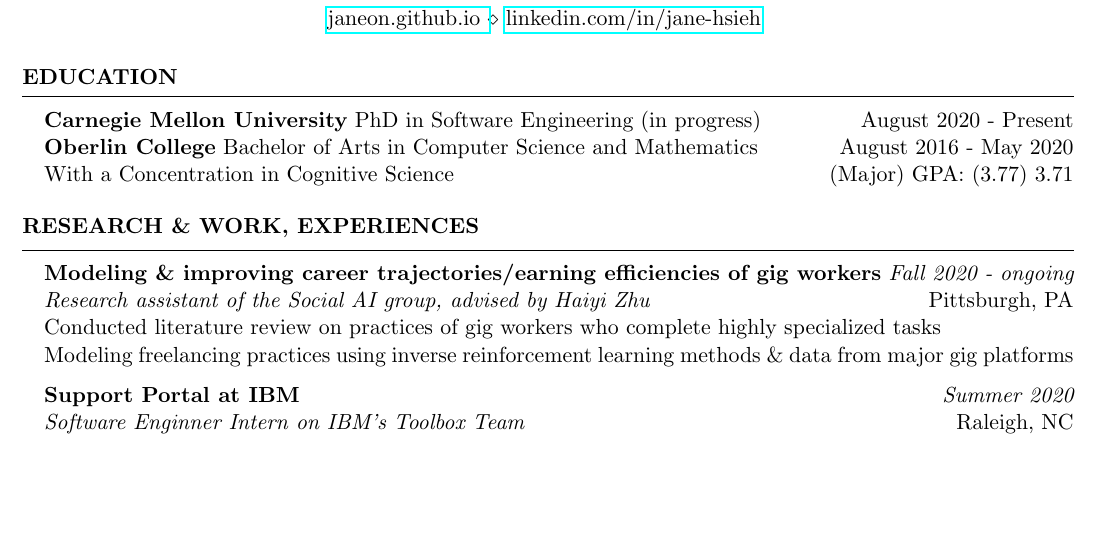
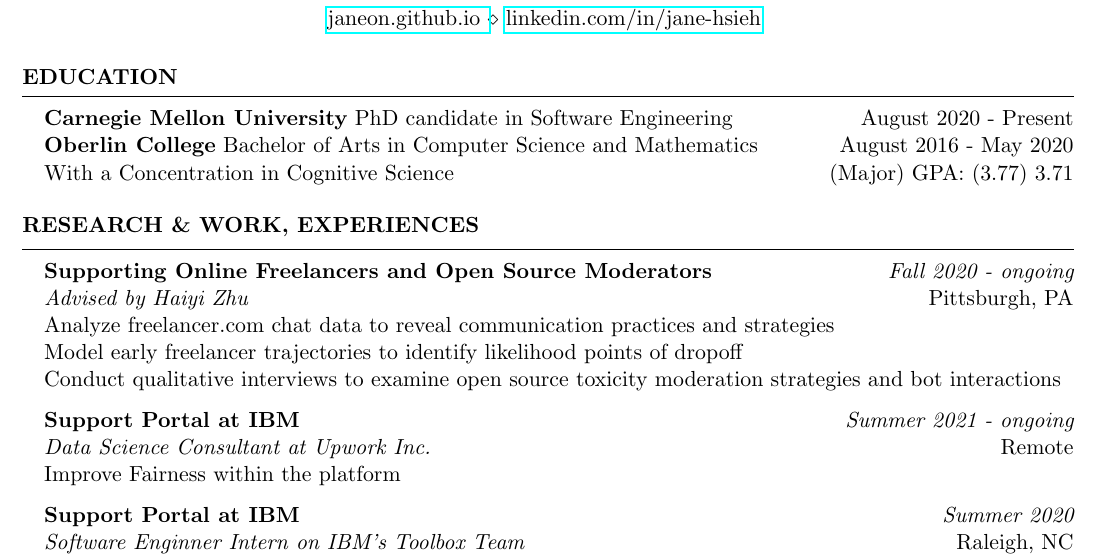
Before and after one commit to janeon/Resume, a LaTeX CV (cv.tex): part of page 1 of 3, cut so that both start at the same text, the shorter picture padded with empty space. Compiled offline with pdfLaTeX.

Commit message:
Summer 2021 update

```diff
--- a/cv.tex
+++ b/cv.tex
@@ -12,7 +12,7 @@
 }
 \begin{document}
 \begin{rSection}{Education}
-{\bf Carnegie Mellon University}{ PhD in Software Engineering (in progress)} \hfill { August 2020 - Present} \\
+{\bf Carnegie Mellon University}{ PhD candidate in Software Engineering} \hfill { August 2020 - Present} \\
 {\bf Oberlin College}{ Bachelor of Arts in Computer Science and Mathematics} \hfill { August 2016 - May 2020} \\
 With a Concentration in Cognitive Science \hfill {(Major) GPA: (3.77) 3.71}
 % Member of {\em IEEE} and {\em American Physical Society} \hfill {Cumulative GPA: 3.71} \\
@@ -30,10 +30,16 @@ With a Concentration in Cognitive Science \hfill {(Major) GPA: (3.77) 3.71}
 %-----------------------------------------------------------------------------------------------
 
 \begin{rSection}{Research \& Work, Experiences}
-{\bf Modeling \& improving career trajectories/earning efficiencies of gig workers} \hfill  {\em Fall 2020 - ongoing} \\
-{\it Research assistant of the Social AI group, advised by Haiyi Zhu} \hfill { Pittsburgh, PA} \\
-{Conducted literature review on practices of gig workers who complete highly specialized tasks} \\
-{Modeling freelancing practices using inverse reinforcement learning methods \& data from major gig platforms}
+{\bf Supporting Online Freelancers and Open Source Moderators} \hfill  {\em Fall 2020 - ongoing} \\
+{\it Advised by Haiyi Zhu} \hfill { Pittsburgh, PA} \\
+% {Conducted literature review on practices of gig workers who complete highly specialized tasks} \\
+{Analyze freelancer.com chat data to reveal communication practices and strategies} \\
+{Model early freelancer trajectories to identify likelihood points of dropoff} \\
+{Conduct qualitative interviews to examine open source toxicity moderation strategies and bot interactions}
+
+{\bf Support Portal at IBM} \hfill  {\em Summer 2021 - ongoing} \\
+{\it Data Science Consultant at Upwork Inc.} \hfill {Remote} \\
+{Improve Fairness within the platform}
 
 {\bf Support Portal at IBM} \hfill  {\em Summer 2020} \\
 {\it Software Enginner Intern on IBM's Toolbox Team} \hfill { Raleigh, NC} \\
```
